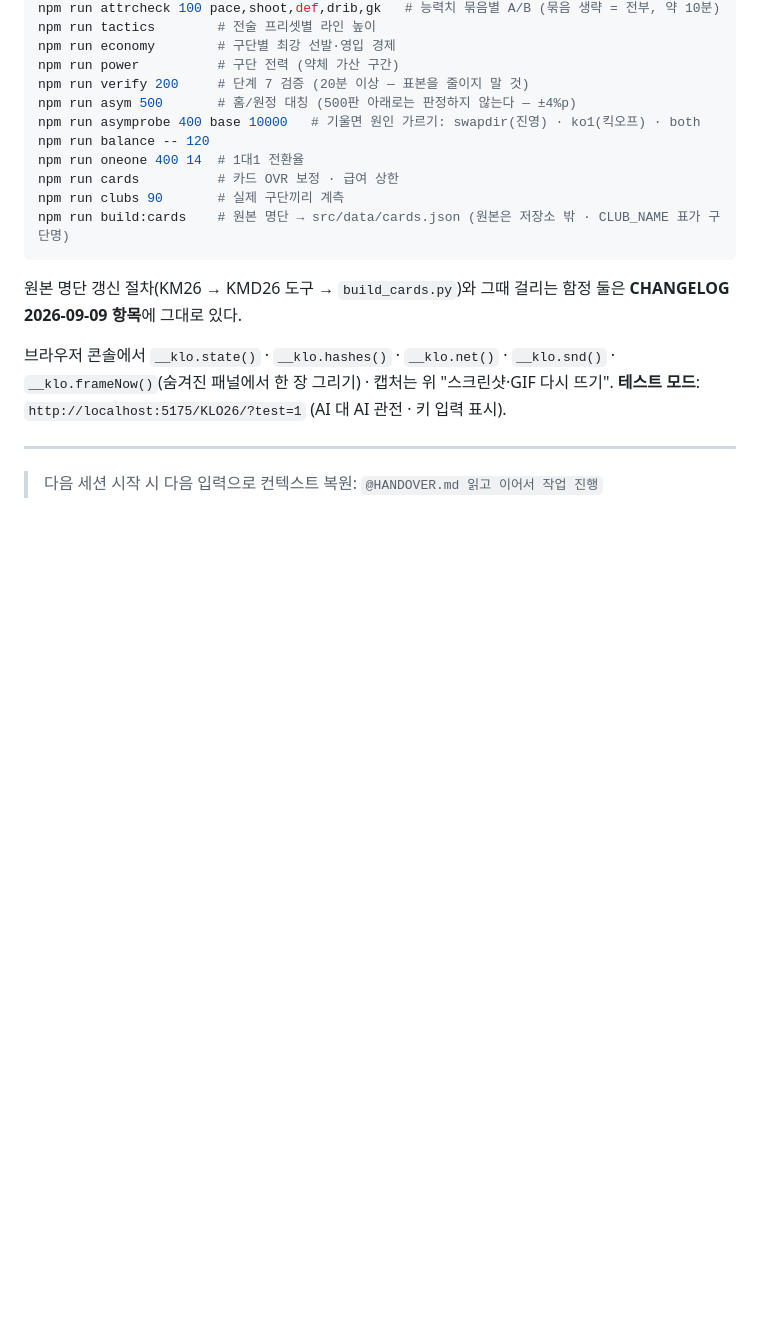
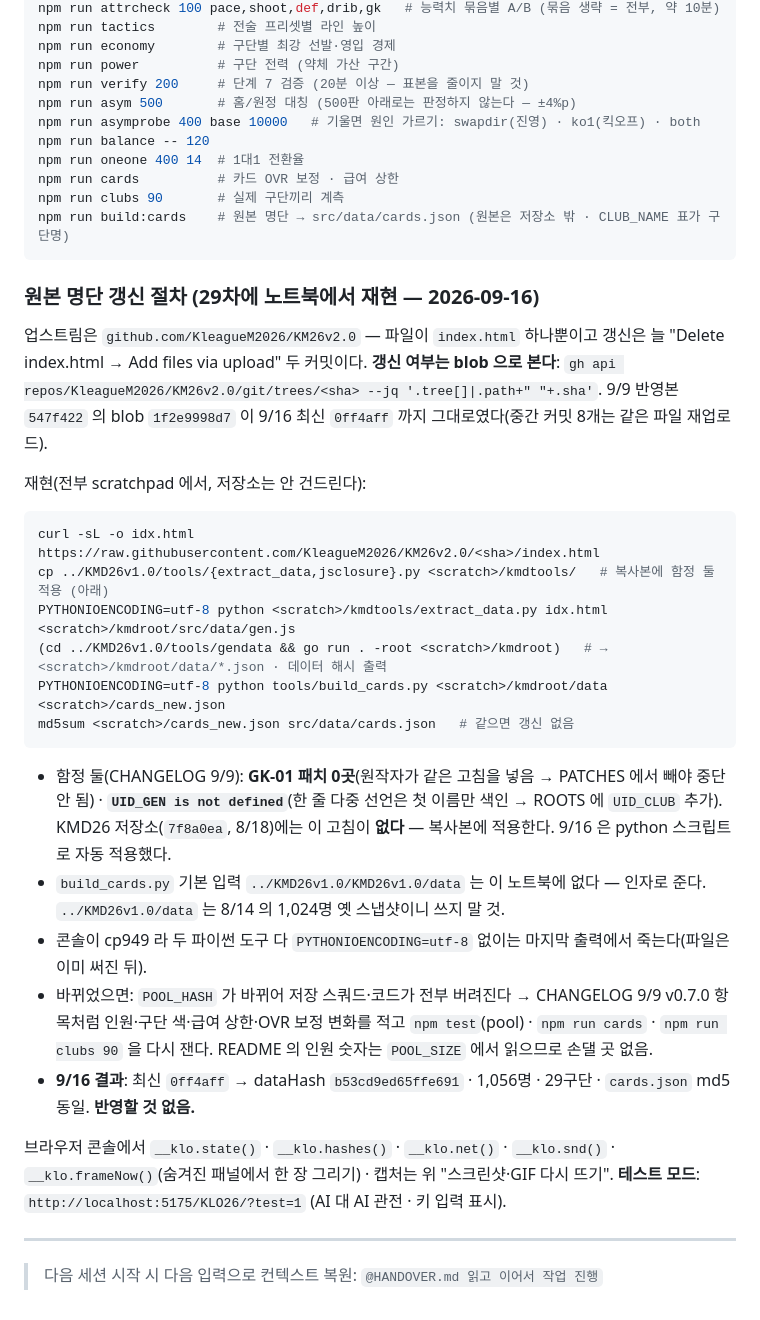
Before and after one commit to goormigrm/KLO26, a Markdown page: HANDOVER.md, the part around the change. Drawn GitHub-style; blank space fills up the shorter version.

Commit message:
📋 원본 명단 확인 — KM26v2.0 최신(0ff4aff)은 9/9 반영본과 같은 blob, 갱신 없음 · 재현 절차를 HANDOVER 에
- 업스트림 커밋 8개(9/9 저녁~9/11)는 전부 같은 index.html(blob 1f2e9998d7) 재업로드
- 노트북에서 추출 → gendata → build_cards 끝까지 재현: dataHash b53cd9ed65ffe691 · 1,056명 · cards.json md5 동일
- HANDOVER "원본 명단 갱신 절차": blob 으로 갱신 판정 · scratchpad 재현 명령 · 함정 셋(GK-01 · UID_CLUB · cp949)
  · 기본 입력 경로가 이 노트북에 없음 · 바뀌었을 때 할 일

Co-Authored-By: Claude Fable 5.1 <noreply@anthropic.com>

````diff
--- a/HANDOVER.md
+++ b/HANDOVER.md
@@ -357,7 +357,27 @@ npm run clubs 90       # 실제 구단끼리 계측
 npm run build:cards    # 원본 명단 → src/data/cards.json (원본은 저장소 밖 · CLUB_NAME 표가 구단명)
 ```
 
-원본 명단 갱신 절차(KM26 → KMD26 도구 → `build_cards.py`)와 그때 걸리는 함정 둘은 **CHANGELOG 2026-09-09 항목**에 그대로 있다.
+### 원본 명단 갱신 절차 (29차에 노트북에서 재현 — 2026-09-16)
+
+업스트림은 `github.com/KleagueM2026/KM26v2.0` — 파일이 `index.html` 하나뿐이고 갱신은 늘 "Delete index.html → Add files via upload" 두 커밋이다.
+**갱신 여부는 blob 으로 본다**: `gh api repos/KleagueM2026/KM26v2.0/git/trees/<sha> --jq '.tree[]|.path+" "+.sha'`. 9/9 반영본 `547f422` 의 blob `1f2e9998d7` 이 9/16 최신 `0ff4aff` 까지 그대로였다(중간 커밋 8개는 같은 파일 재업로드).
+
+재현(전부 scratchpad 에서, 저장소는 안 건드린다):
+
+```bash
+curl -sL -o idx.html https://raw.githubusercontent.com/KleagueM2026/KM26v2.0/<sha>/index.html
+cp ../KMD26v1.0/tools/{extract_data,jsclosure}.py <scratch>/kmdtools/   # 복사본에 함정 둘 적용 (아래)
+PYTHONIOENCODING=utf-8 python <scratch>/kmdtools/extract_data.py idx.html <scratch>/kmdroot/src/data/gen.js
+(cd ../KMD26v1.0/tools/gendata && go run . -root <scratch>/kmdroot)   # → <scratch>/kmdroot/data/*.json · 데이터 해시 출력
+PYTHONIOENCODING=utf-8 python tools/build_cards.py <scratch>/kmdroot/data <scratch>/cards_new.json
+md5sum <scratch>/cards_new.json src/data/cards.json   # 같으면 갱신 없음
+```
+
+- 함정 둘(CHANGELOG 9/9): **GK-01 패치 0곳**(원작자가 같은 고침을 넣음 → PATCHES 에서 빼야 중단 안 됨) · **`UID_GEN is not defined`**(한 줄 다중 선언은 첫 이름만 색인 → ROOTS 에 `UID_CLUB` 추가). KMD26 저장소(`7f8a0ea`, 8/18)에는 이 고침이 **없다** — 복사본에 적용한다. 9/16 은 python 스크립트로 자동 적용했다.
+- `build_cards.py` 기본 입력 `../KMD26v1.0/KMD26v1.0/data` 는 이 노트북에 없다 — 인자로 준다. `../KMD26v1.0/data` 는 8/14 의 1,024명 옛 스냅샷이니 쓰지 말 것.
+- 콘솔이 cp949 라 두 파이썬 도구 다 `PYTHONIOENCODING=utf-8` 없이는 마지막 출력에서 죽는다(파일은 이미 써진 뒤).
+- 바뀌었으면: `POOL_HASH` 가 바뀌어 저장 스쿼드·코드가 전부 버려진다 → CHANGELOG 9/9 v0.7.0 항목처럼 인원·구단 색·급여 상한·OVR 보정 변화를 적고 `npm test`(pool) · `npm run cards` · `npm run clubs 90` 을 다시 잰다. README 의 인원 숫자는 `POOL_SIZE` 에서 읽으므로 손댈 곳 없음.
+- **9/16 결과**: 최신 `0ff4aff` → dataHash `b53cd9ed65ffe691` · 1,056명 · 29구단 · `cards.json` md5 동일. **반영할 것 없음.**
 
 브라우저 콘솔에서 `__klo.state()` · `__klo.hashes()` · `__klo.net()` · `__klo.snd()` · `__klo.frameNow()`(숨겨진 패널에서 한 장 그리기) · 캡처는 위 "스크린샷·GIF 다시 뜨기".
 **테스트 모드**: `http://localhost:5175/KLO26/?test=1` (AI 대 AI 관전 · 키 입력 표시).
````
Also changed, not shown: CHANGELOG.md (+1 -0 lines).
